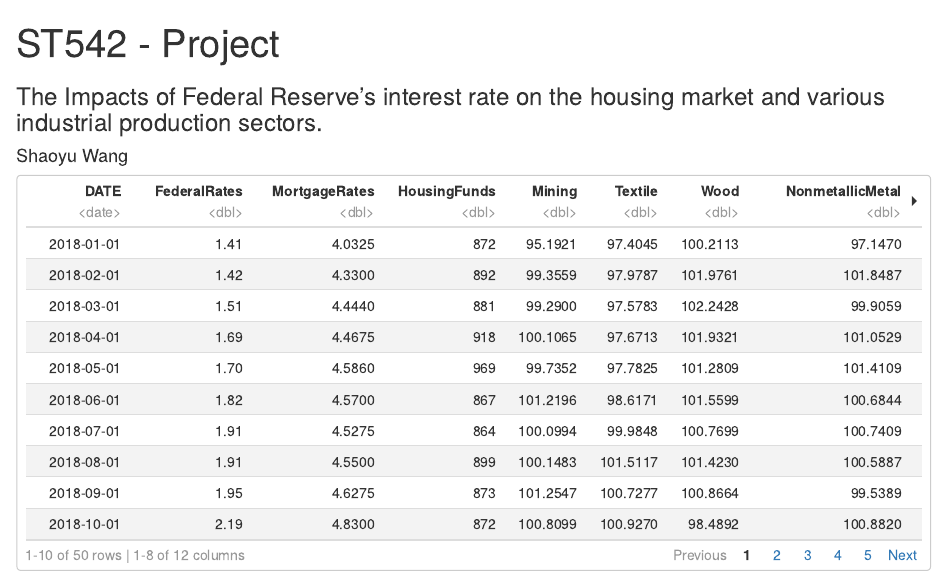
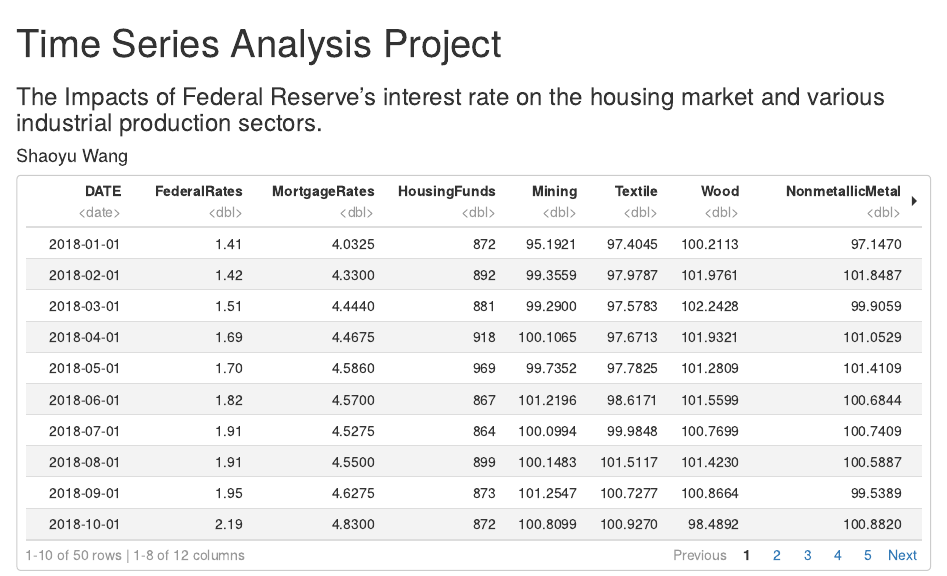
Before and after one commit to shaoyucherish/ST542-Project, an R Markdown document (Project.Rmd): the page in a window 1100 px wide, from its top. Rendered offline with R 4.5, knitr and Pandoc, with nearby package versions.

Commit message:
Update and rename ST542-Project.Rmd to Project.Rmd

```diff
--- a/ST542-Project.Rmd
+++ b/Project.Rmd
@@ -1,5 +1,5 @@
 ---
-title: "ST542 - Project"
+title: "Time Series Analysis Project"
 author: "Shaoyu Wang"
 subtitle: The Impacts of Federal Reserve’s interest rate on the housing market and
   various industrial production sectors.
```
